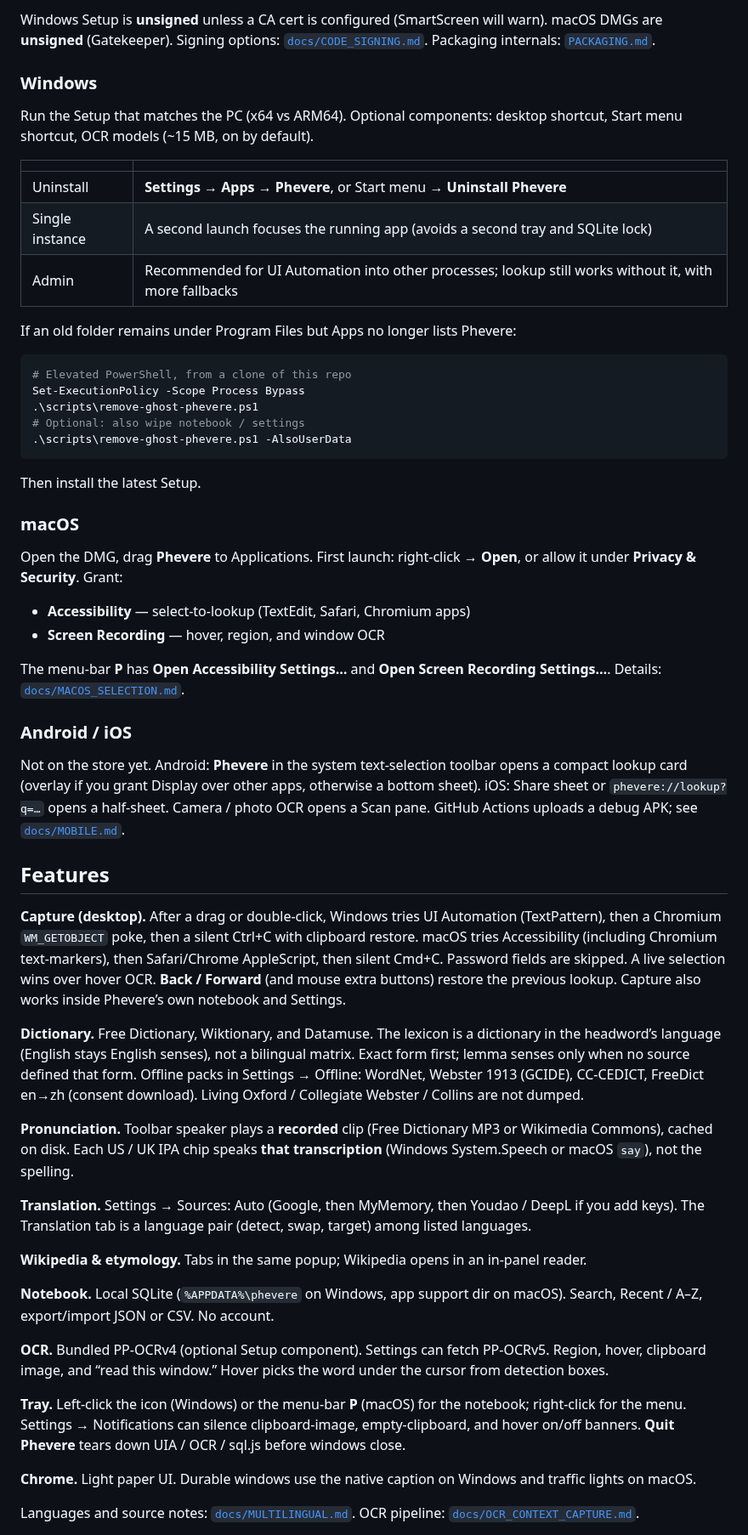
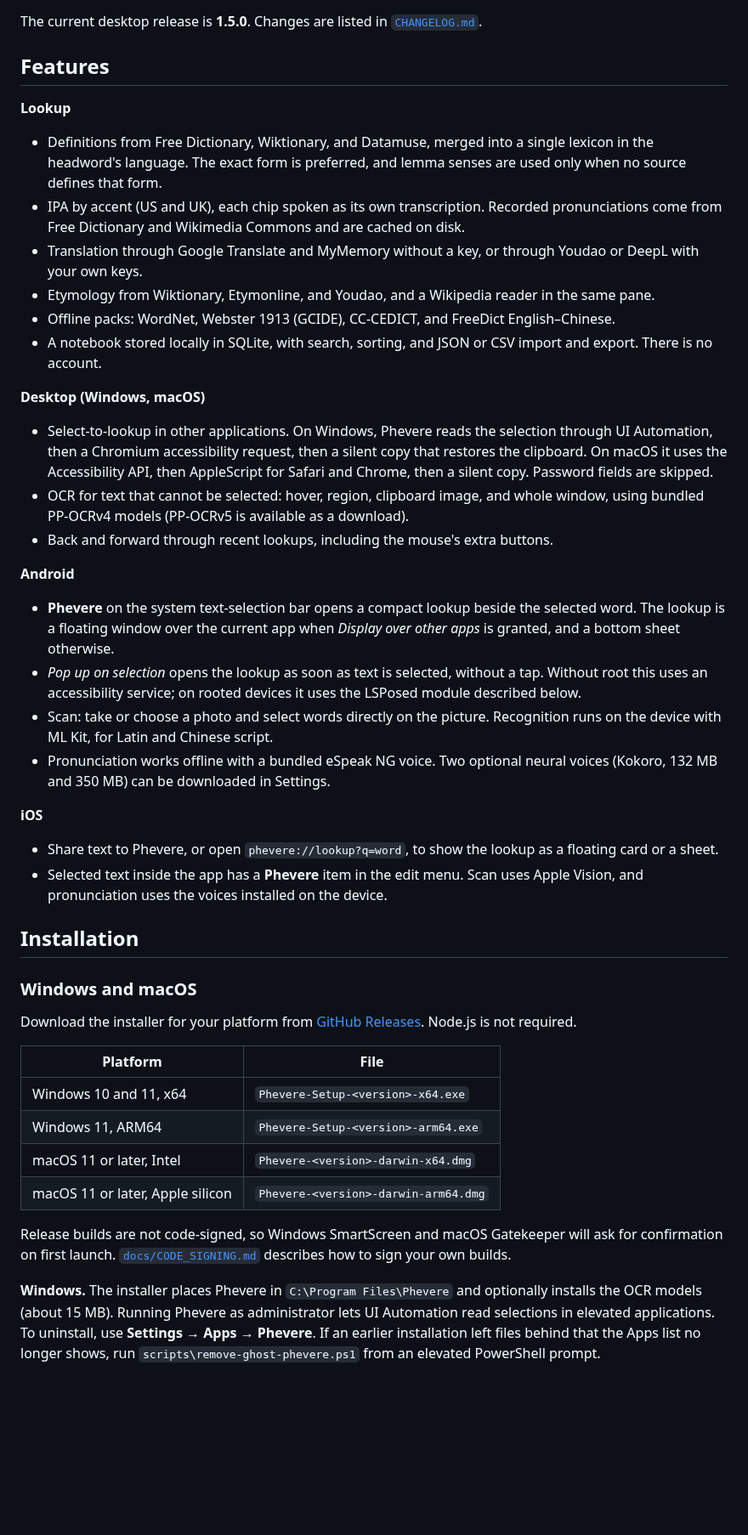
Before and after one commit to thd2020/phevere, a Markdown page: README.md, the part around one of its changes. Shown at 85% size. GitHub-like rendering; blank space fills up the shorter version.

````diff
--- a/README.md
+++ b/README.md
@@ -44,58 +14,48 @@ Prebuilt desktop binaries: **[GitHub Releases](https://github.com/thd2020/phever
-Windows Setup is **unsigned** unless a CA cert is configured (SmartScreen will warn). macOS DMGs are **unsigned** (Gatekeeper). Signing options: [`docs/CODE_SIGNING.md`](docs/CODE_SIGNING.md). Packaging internals: [`PACKAGING.md`](PACKAGING.md).
-
-### Windows
-
-Run the Setup that matches the PC (x64 vs ARM64). Optional components: desktop shortcut, Start menu shortcut, OCR models (~15 MB, on by default).
-
-| | |
-|---|---|
-| Uninstall | **Settings → Apps → Phevere**, or Start menu → **Uninstall Phevere** |
-| Single instance | A second launch focuses the running app (avoids a second tray and SQLite lock) |
-| Admin | Recommended for UI Automation into other processes; lookup still works without it, with more fallbacks |
-
-If an old folder remains under Program Files but Apps no longer lists Phevere:
-
-```powershell
-# Elevated PowerShell, from a clone of this repo
-Set-ExecutionPolicy -Scope Process Bypass
-.\scripts\remove-ghost-phevere.ps1
-# Optional: also wipe notebook / settings
-.\scripts\remove-ghost-phevere.ps1 -AlsoUserData
-```
-
-Then install the latest Setup.
-
-### macOS
-
-Open the DMG, drag **Phevere** to Applications. First launch: right-click → **Open**, or allow it under **Privacy & Security**. Grant:
-
-- **Accessibility** — select-to-lookup (TextEdit, Safari, Chromium apps)
-- **Screen Recording** — hover, region, and window OCR
-
-The menu-bar **P** has **Open Accessibility Settings…** and **Open Screen Recording Settings…**. Details: [`docs/MACOS_SELECTION.md`](docs/MACOS_SELECTION.md).
-
-### Android / iOS
-
-Not on the store yet. Android: **Phevere** in the system text-selection toolbar opens a compact lookup card (overlay if you grant Display over other apps, otherwise a bottom sheet). iOS: Share sheet or `phevere://lookup?q=…` opens a half-sheet. Camera / photo OCR opens a Scan pane. GitHub Actions uploads a debug APK; see [`docs/MOBILE.md`](docs/MOBILE.md).
+The current desktop release is **1.5.0**. Changes are listed in [`CHANGELOG.md`](CHANGELOG.md).
 
 ## Features
 
-**Capture (desktop).** After a drag or double-click, Windows tries UI Automation (TextPattern), then a Chromium `WM_GETOBJECT` poke, then a silent Ctrl+C with clipboard restore. macOS tries Accessibility (including Chromium text-markers), then Safari/Chrome AppleScript, then silent Cmd+C. Password fields are skipped. A live selection wins over hover OCR. **Back / Forward** (and mouse extra buttons) restore the previous lookup. Capture also works inside Phevere’s own notebook and Settings.
+**Lookup**
 
-**Dictionary.** Free Dictionary, Wiktionary, and Datamuse. The lexicon is a dictionary in the headword’s language (English stays English senses), not a bilingual matrix. Exact form first; lemma senses only when no source defined that form. Offline packs in Settings → Offline: WordNet, Webster 1913 (GCIDE), CC-CEDICT, FreeDict en→zh (consent download). Living Oxford / Collegiate Webster / Collins are not dumped.
+- Definitions from Free Dictionary, Wiktionary, and Datamuse, merged into a single lexicon in the headword's language. The exact form is preferred, and lemma senses are used only when no source defines that form.
+- IPA by accent (US and UK), each chip spoken as its own transcription. Recorded pronunciations come from Free Dictionary and Wikimedia Commons and are cached on disk.
+- Translation through Google Translate and MyMemory without a key, or through Youdao or DeepL with your own keys.
+- Etymology from Wiktionary, Etymonline, and Youdao, and a Wikipedia reader in the same pane.
+- Offline packs: WordNet, Webster 1913 (GCIDE), CC-CEDICT, and FreeDict English–Chinese.
+- A notebook stored locally in SQLite, with search, sorting, and JSON or CSV import and export. There is no account.
 
-**Pronunciation.** Toolbar speaker plays a **recorded** clip (Free Dictionary MP3 or Wikimedia Commons), cached on disk. Each US / UK IPA chip speaks **that transcription** (Windows System.Speech or macOS `say`), not the spelling.
+**Desktop (Windows, macOS)**
 
-**Translation.** Settings → Sources: Auto (Google, then MyMemory, then Youdao / DeepL if you add keys). The Translation tab is a language pair (detect, swap, target) among listed languages.
+- Select-to-lookup in other applications. On Windows, Phevere reads the selection through UI Automation, then a Chromium accessibility request, then a silent copy that restores the clipboard. On macOS it uses the Accessibility API, then AppleScript for Safari and Chrome, then a silent copy. Password fields are skipped.
+- OCR for text that cannot be selected: hover, region, clipboard image, and whole window, using bundled PP-OCRv4 models (PP-OCRv5 is available as a download).
+- Back and forward through recent lookups, including the mouse's extra buttons.
 
-**Wikipedia & etymology.** Tabs in the same popup; Wikipedia opens in an in-panel reader.
+**Android**
 
-**Notebook.** Local SQLite (`%APPDATA%\phevere` on Windows, app support dir on macOS). Search, Recent / A–Z, export/import JSON or CSV. No account.
+- **Phevere** on the system text-selection bar opens a compact lookup beside the selected word. The lookup is a floating window over the current app when *Display over other apps* is granted, and a bottom sheet otherwise.
+- *Pop up on selection* opens the lookup as soon as text is selected, without a tap. Without root this uses an accessibility service; on rooted devices it uses the LSPosed module described below.
+- Scan: take or choose a photo and select words directly on the picture. Recognition runs on the device with ML Kit, for Latin and Chinese script.
+- Pronunciation works offline with a bundled eSpeak NG voice. Two optional neural voices (Kokoro, 132 MB and 350 MB) can be downloaded in Settings.
 
-**OCR.** Bundled PP-OCRv4 (optional Setup component). Settings can fetch PP-OCRv5. Region, hover, clipboard image, and “read this window.” Hover picks the word under the cursor from detection boxes.
+**iOS**
 
-**Tray.** Left-click the icon (Windows) or the menu-bar **P** (macOS) for the notebook; right-click for the menu. Settings → Notifications can silence clipboard-image, empty-clipboard, and hover on/off banners. **Quit Phevere** tears down UIA / OCR / sql.js before windows close.
+- Share text to Phevere, or open `phevere://lookup?q=word`, to show the lookup as a floating card or a sheet.
+- Selected text inside the app has a **Phevere** item in the edit menu. Scan uses Apple Vision, and pronunciation uses the voices installed on the device.
 
-**Chrome.** Light paper UI. Durable windows use the native caption on Windows and traffic lights on macOS.
+## Installation
 
-Languages and source notes: [`docs/MULTILINGUAL.md`](docs/MULTILINGUAL.md). OCR pipeline: [`docs/OCR_CONTEXT_CAPTURE.md`](docs/OCR_CONTEXT_CAPTURE.md).
+### Windows and macOS
+
+Download the installer for your platform from [GitHub Releases](https://github.com/thd2020/phevere/releases/latest). Node.js is not required.
+
+| Platform | File |
+|---|---|
+| Windows 10 and 11, x64 | `Phevere-Setup-<version>-x64.exe` |
+| Windows 11, ARM64 | `Phevere-Setup-<version>-arm64.exe` |
+| macOS 11 or later, Intel | `Phevere-<version>-darwin-x64.dmg` |
+| macOS 11 or later, Apple silicon | `Phevere-<version>-darwin-arm64.dmg` |
+
+Release builds are not code-signed, so Windows SmartScreen and macOS Gatekeeper will ask for confirmation on first launch. [`docs/CODE_SIGNING.md`](docs/CODE_SIGNING.md) describes how to sign your own builds.
+
+**Windows.** The installer places Phevere in `C:\Program Files\Phevere` and optionally installs the OCR models (about 15 MB). Running Phevere as administrator lets UI Automation read selections in elevated applications. To uninstall, use **Settings → Apps → Phevere**. If an earlier installation left files behind that the Apps list no longer shows, run `scripts\remove-ghost-phevere.ps1` from an elevated PowerShell prompt.
+
````
Also changed, not shown: other parts of README.md (+71 -73 lines), README.assets/phone-lookup.png (added), README.assets/phone-overview.png (added), README.assets/phone-scan.png (added), README.assets/phone-settings.png (added), 1 other file.
